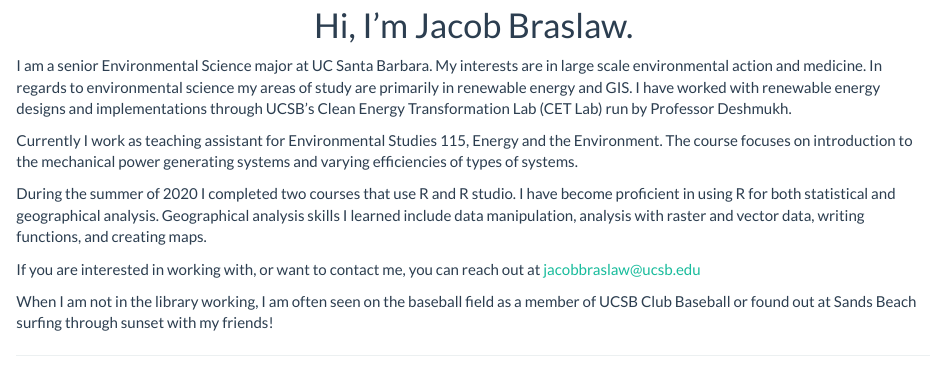
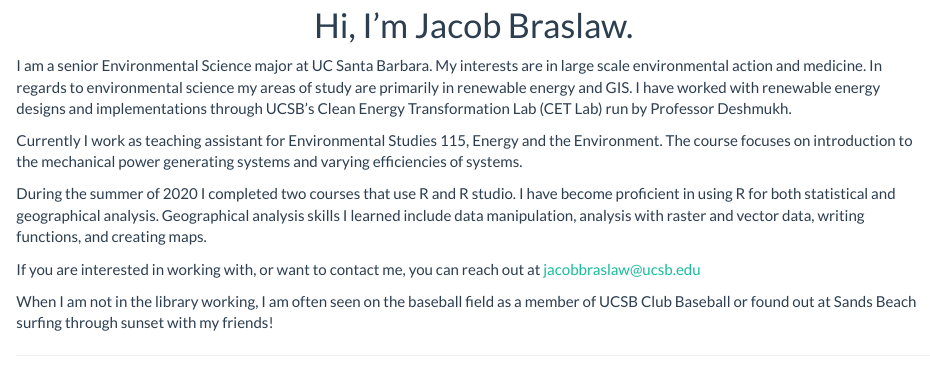
Before and after one commit to jacobbraslaw/jacobbraslaw.github.io, an R Markdown document (index.Rmd): the page in a window 1100 px wide, from 140 px down. Rendered offline with R 4.5, knitr and Pandoc, with nearby package versions; some code elsewhere in the file could not run offline.

Commit message:
final touches

```diff
--- a/index.Rmd
+++ b/index.Rmd
@@ -9,7 +9,7 @@ title: "About Me"
 
   I am a senior Environmental Science major at UC Santa Barbara. My interests are in large scale environmental action and medicine. In regards to environmental science my areas of study are primarily in renewable energy and GIS. I have worked with renewable energy designs and implementations through UCSB's Clean Energy Transformation Lab (CET Lab) run by Professor Deshmukh.
 
-Currently I work as teaching assistant for Environmental Studies 115, Energy and the Environment. The course focuses on introduction to the mechanical power generating systems and varying efficiencies of types of systems.
+Currently I work as teaching assistant for Environmental Studies 115, Energy and the Environment. The course focuses on introduction to the mechanical power generating systems and varying efficiencies of systems.
 
 During the summer of 2020 I completed two courses that use R and R studio. I have become proficient in using R for both statistical and geographical analysis. Geographical analysis skills I learned include data manipulation, analysis with raster and vector data, writing functions, and creating maps.
 
```
Also changed, not shown: CV.Rmd (+1 -0 lines).
